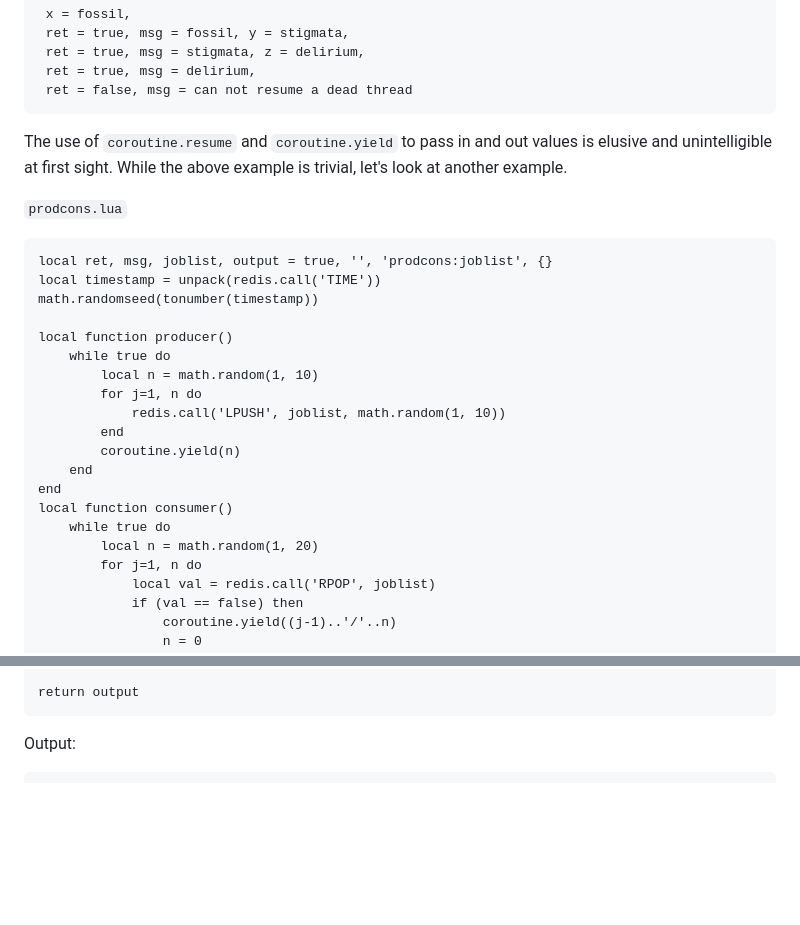
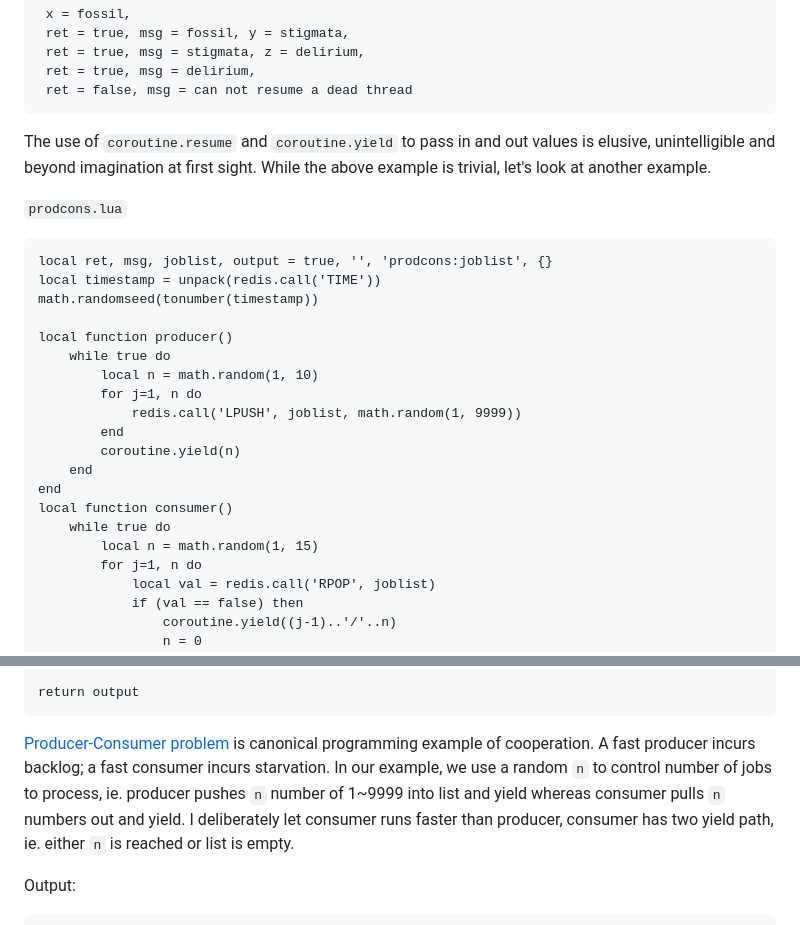
Before and after one commit to Albert0i/online-lua-interpreter, a Markdown page: luaPrimer.md, 2 parts joined by grey strips. Rendered like a GitHub page; blank space fills up the shorter version.

````diff
--- a/luaPrimer.md
+++ b/luaPrimer.md
@@ -400,7 +400,7 @@ Output:
  ret = false, msg = can not resume a dead thread
 ```
 
-The use of `coroutine.resume` and `coroutine.yield` to pass in and out values is elusive and unintelligible at first sight. While the above example is trivial, let's look at another example.
+The use of `coroutine.resume` and `coroutine.yield` to pass in and out values is elusive, unintelligible and beyond imagination at first sight. While the above example is trivial, let's look at another example.
 
 `prodcons.lua`
 ```
@@ -412,14 +412,14 @@ local function producer()
 	while true do
 		local n = math.random(1, 10)
 		for j=1, n do
-			redis.call('LPUSH', joblist, math.random(1, 10))
+			redis.call('LPUSH', joblist, math.random(1, 9999))
 		end
 		coroutine.yield(n)
 	end
 end
 local function consumer()
 	while true do
-		local n = math.random(1, 20)
+		local n = math.random(1, 15)
 		for j=1, n do
 			local val = redis.call('RPOP', joblist)
 			if (val == false) then
@@ -452,6 +452,8 @@ end
 
 return output
 ```
+
+[Producer-Consumer problem](https://en.wikipedia.org/wiki/Producer%E2%80%93consumer_problem) is canonical programming example of cooperation. A fast producer incurs backlog; a fast consumer incurs starvation. In our example, we use a random `n` to control number of jobs to process, ie. producer pushes `n` number of 1~9999 into list and yield whereas consumer pulls `n` numbers out and yield. I deliberately let consumer runs faster than producer, consumer has two yield path, ie. either `n` is reached or list is empty.
 
 Output:
 ```
````
Also changed, not shown: other parts of luaPrimer.md (+1 -1 lines), README.AI.md (deleted, +0 -254 lines), luaPrimer.AI.md (deleted, +0 -274 lines).
